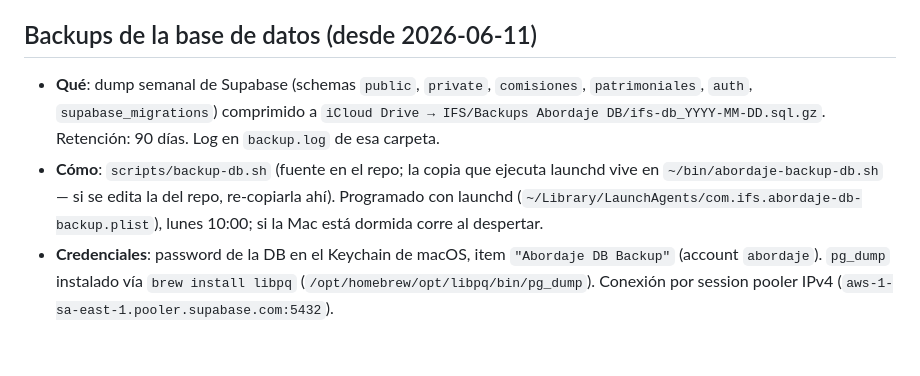
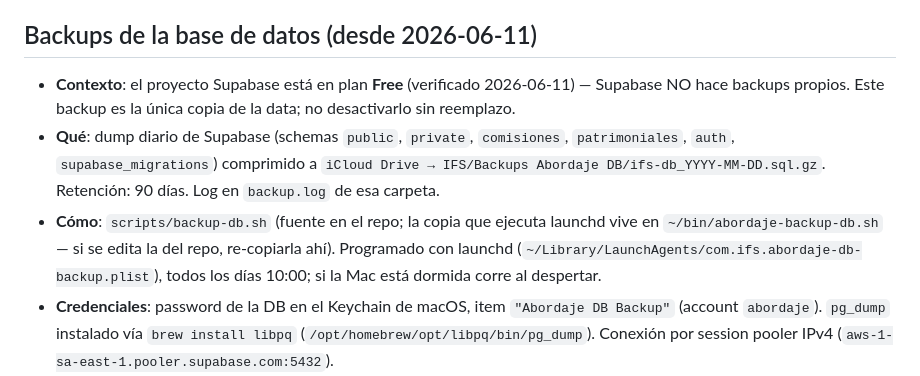
Before and after one commit to nadirortizsarquis/abordaje-ifs, a Markdown page: STATE.md, the part around the change. Drawn GitHub-style; blank space fills up the shorter version.

Commit message:
docs: backup de DB pasa a diario (plan Supabase Free, sin backups propios)
Co-Authored-By: Claude Fable 5 <noreply@anthropic.com>

```diff
--- a/STATE.md
+++ b/STATE.md
@@ -151,15 +151,18 @@ agente/admin/asistente.
 - Managers/niveles jerárquicos. Descartado por riesgo de filtración RLS.
 
 ## Backups de la base de datos (desde 2026-06-11)
-- **Qué**: dump semanal de Supabase (schemas `public`, `private`, `comisiones`,
+- **Contexto**: el proyecto Supabase está en plan **Free** (verificado
+  2026-06-11) — Supabase NO hace backups propios. Este backup es la única
+  copia de la data; no desactivarlo sin reemplazo.
+- **Qué**: dump diario de Supabase (schemas `public`, `private`, `comisiones`,
   `patrimoniales`, `auth`, `supabase_migrations`) comprimido a
   `iCloud Drive → IFS/Backups Abordaje DB/ifs-db_YYYY-MM-DD.sql.gz`.
   Retención: 90 días. Log en `backup.log` de esa carpeta.
 - **Cómo**: `scripts/backup-db.sh` (fuente en el repo; la copia que ejecuta
   launchd vive en `~/bin/abordaje-backup-db.sh` — si se edita la del repo,
   re-copiarla ahí). Programado con launchd
-  (`~/Library/LaunchAgents/com.ifs.abordaje-db-backup.plist`), lunes 10:00;
-  si la Mac está dormida corre al despertar.
+  (`~/Library/LaunchAgents/com.ifs.abordaje-db-backup.plist`), todos los
+  días 10:00; si la Mac está dormida corre al despertar.
 - **Credenciales**: password de la DB en el Keychain de macOS, item
   `"Abordaje DB Backup"` (account `abordaje`). `pg_dump` instalado vía
   `brew install libpq` (`/opt/homebrew/opt/libpq/bin/pg_dump`). Conexión por
```
